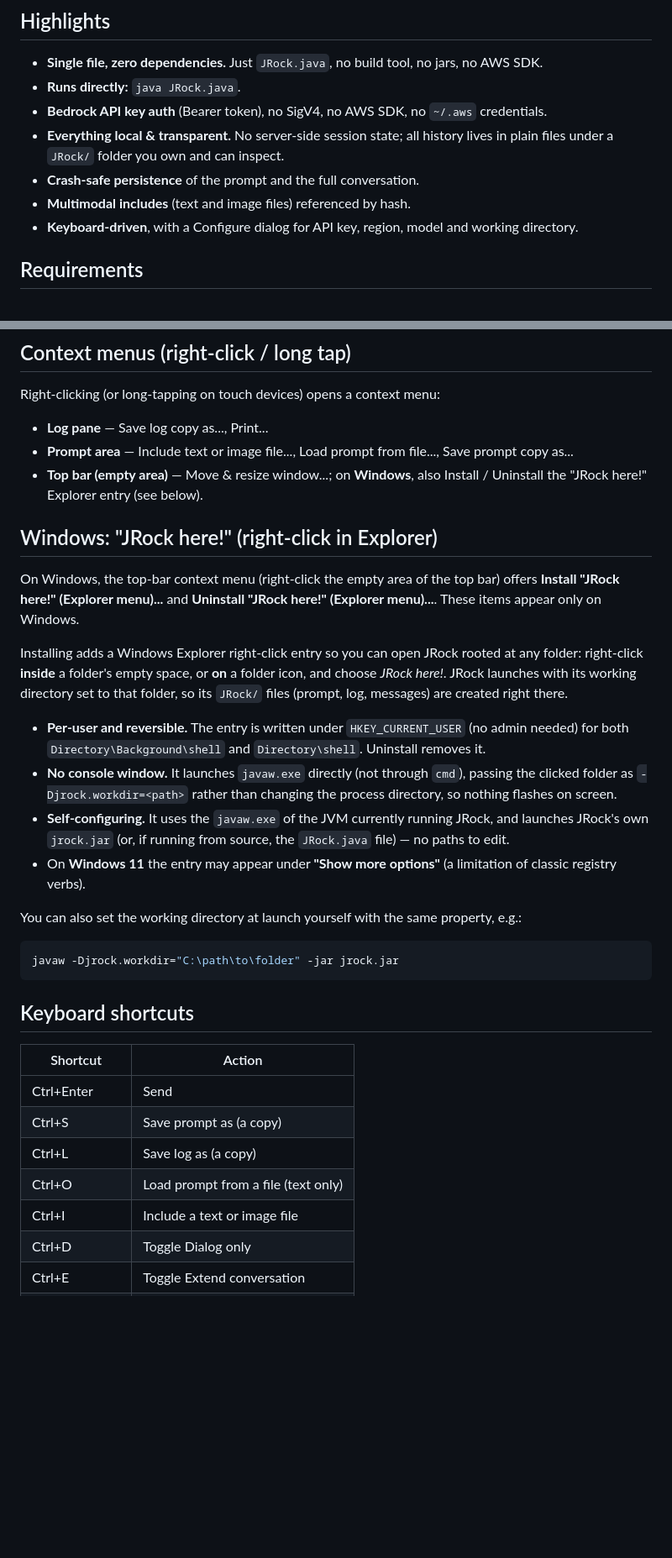
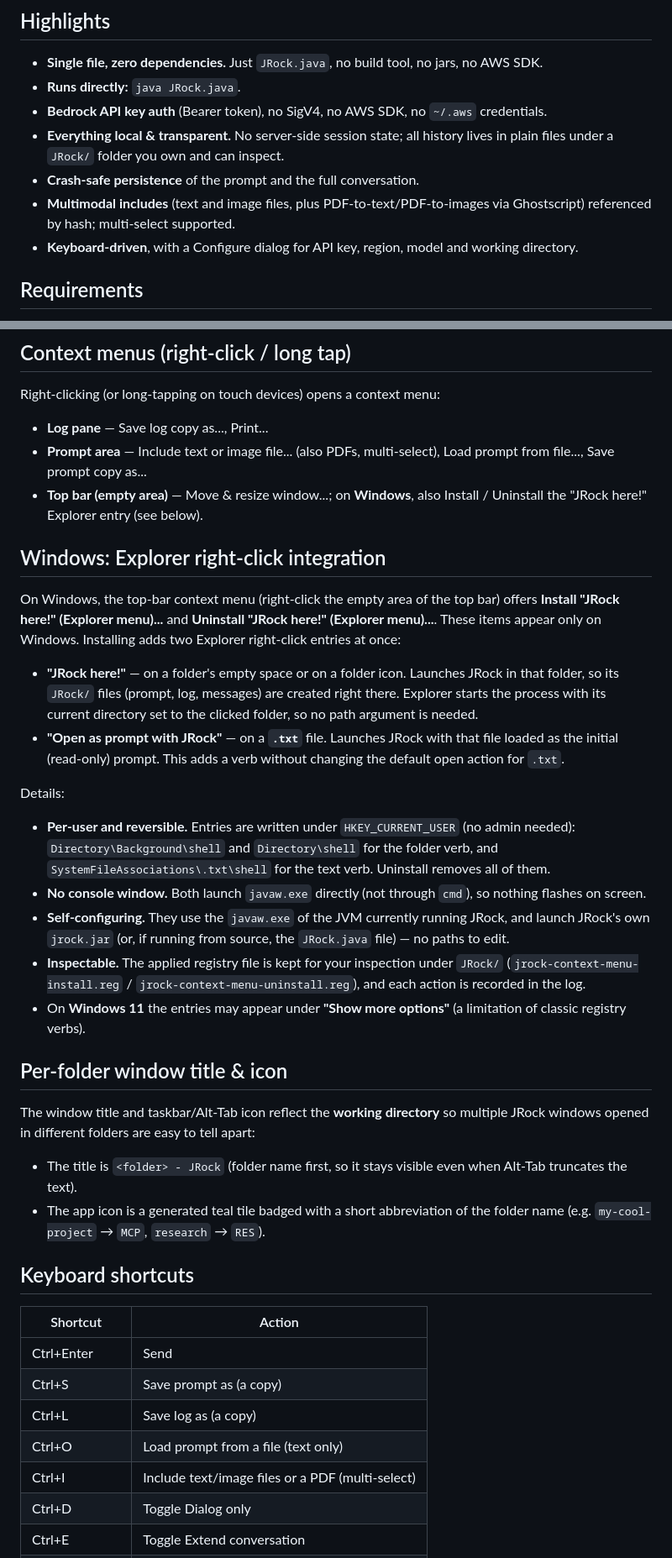
Before and after one commit to ivan-khvostishkov/jrock, a Markdown page: README.md, 2 parts joined by grey strips. Shown at 84% size. Drawn GitHub-style; blank space fills up the shorter version.

Commit message:
JRock v1.3.1

````diff
--- a/README.md
+++ b/README.md
@@ -21,7 +21,8 @@ By Ivan Khvostishkov, with assistance of Kiro and JetBrains IntelliJ IDEA.
 - **Everything local & transparent.** No server-side session state; all history lives in
   plain files under a `JRock/` folder you own and can inspect.
 - **Crash-safe persistence** of the prompt and the full conversation.
-- **Multimodal includes** (text and image files) referenced by hash.
+- **Multimodal includes** (text and image files, plus PDF-to-text/PDF-to-images via
+  Ghostscript) referenced by hash; multi-select supported.
 - **Keyboard-driven**, with a Configure dialog for API key, region, model and working directory.
 
 ## Requirements
@@ -192,37 +218,50 @@ to save the transcript to a PDF, or print to a physical printer.
 Right-clicking (or long-tapping on touch devices) opens a context menu:
 
 - **Log pane** — Save log copy as..., Print...
-- **Prompt area** — Include text or image file..., Load prompt from file..., Save prompt copy as...
+- **Prompt area** — Include text or image file... (also PDFs, multi-select), Load prompt from
+  file..., Save prompt copy as...
 - **Top bar (empty area)** — Move & resize window...; on **Windows**, also Install /
   Uninstall the "JRock here!" Explorer entry (see below).
 
-## Windows: "JRock here!" (right-click in Explorer)
+## Windows: Explorer right-click integration
 
 On Windows, the top-bar context menu (right-click the empty area of the top bar) offers
 **Install "JRock here!" (Explorer menu)...** and **Uninstall "JRock here!" (Explorer
-menu)...**. These items appear only on Windows.
+menu)...**. These items appear only on Windows. Installing adds two Explorer right-click
+entries at once:
 
-Installing adds a Windows Explorer right-click entry so you can open JRock rooted at any
-folder: right-click **inside** a folder's empty space, or **on** a folder icon, and choose
-*JRock here!*. JRock launches with its working directory set to that folder, so its
-`JRock/` files (prompt, log, messages) are created right there.
+- **"JRock here!"** — on a folder's empty space or on a folder icon. Launches JRock in that
+  folder, so its `JRock/` files (prompt, log, messages) are created right there. Explorer
+  starts the process with its current directory set to the clicked folder, so no path
+  argument is needed.
+- **"Open as prompt with JRock"** — on a **`.txt`** file. Launches JRock with that file loaded
+  as the initial (read-only) prompt. This adds a verb without changing the default open action
+  for `.txt`.
 
-- **Per-user and reversible.** The entry is written under `HKEY_CURRENT_USER` (no admin
-  needed) for both `Directory\Background\shell` and `Directory\shell`. Uninstall removes it.
-- **No console window.** It launches `javaw.exe` directly (not through `cmd`), passing the
-  clicked folder as `-Djrock.workdir=<path>` rather than changing the process directory, so
-  nothing flashes on screen.
-- **Self-configuring.** It uses the `javaw.exe` of the JVM currently running JRock, and
-  launches JRock's own `jrock.jar` (or, if running from source, the `JRock.java` file) — no
-  paths to edit.
-- On **Windows 11** the entry may appear under **"Show more options"** (a limitation of
+Details:
+
+- **Per-user and reversible.** Entries are written under `HKEY_CURRENT_USER` (no admin needed):
+  `Directory\Background\shell` and `Directory\shell` for the folder verb, and
+  `SystemFileAssociations\.txt\shell` for the text verb. Uninstall removes all of them.
+- **No console window.** Both launch `javaw.exe` directly (not through `cmd`), so nothing
+  flashes on screen.
+- **Self-configuring.** They use the `javaw.exe` of the JVM currently running JRock, and launch
+  JRock's own `jrock.jar` (or, if running from source, the `JRock.java` file) — no paths to edit.
+- **Inspectable.** The applied registry file is kept for your inspection under `JRock/`
+  (`jrock-context-menu-install.reg` / `jrock-context-menu-uninstall.reg`), and each action is
+  recorded in the log.
+- On **Windows 11** the entries may appear under **"Show more options"** (a limitation of
   classic registry verbs).
 
-You can also set the working directory at launch yourself with the same property, e.g.:
+## Per-folder window title & icon
 
-```powershell
-javaw -Djrock.workdir="C:\path\to\folder" -jar jrock.jar
-```
+The window title and taskbar/Alt-Tab icon reflect the **working directory** so multiple JRock
+windows opened in different folders are easy to tell apart:
+
+- The title is `<folder> - JRock` (folder name first, so it stays visible even when Alt-Tab
+  truncates the text).
+- The app icon is a generated teal tile badged with a short abbreviation of the folder name
+  (e.g. `my-cool-project` → `MCP`, `research` → `RES`).
 
 ## Keyboard shortcuts
 
@@ -232,7 +271,7 @@ javaw -Djrock.workdir="C:\path\to\folder" -jar jrock.jar
 | Ctrl+S | Save prompt as (a copy) |
 | Ctrl+L | Save log as (a copy) |
 | Ctrl+O | Load prompt from a file (text only) |
-| Ctrl+I | Include a text or image file |
+| Ctrl+I | Include text/image files or a PDF (multi-select) |
 | Ctrl+D | Toggle Dialog only |
 | Ctrl+E | Toggle Extend conversation |
 | Ctrl+M | Move & resize the window |
````
Also changed, not shown: other parts of README.md (+33 -8 lines).
